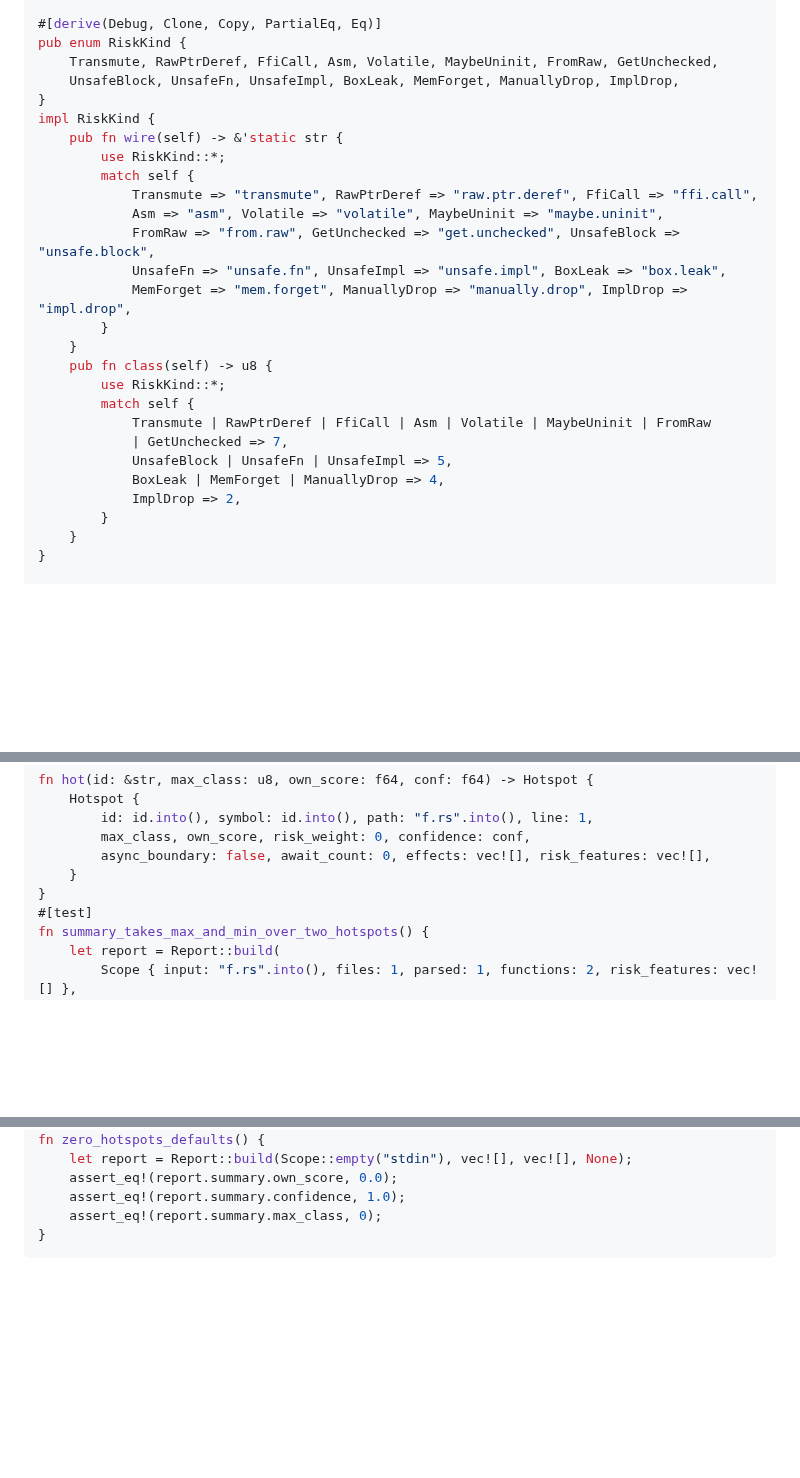
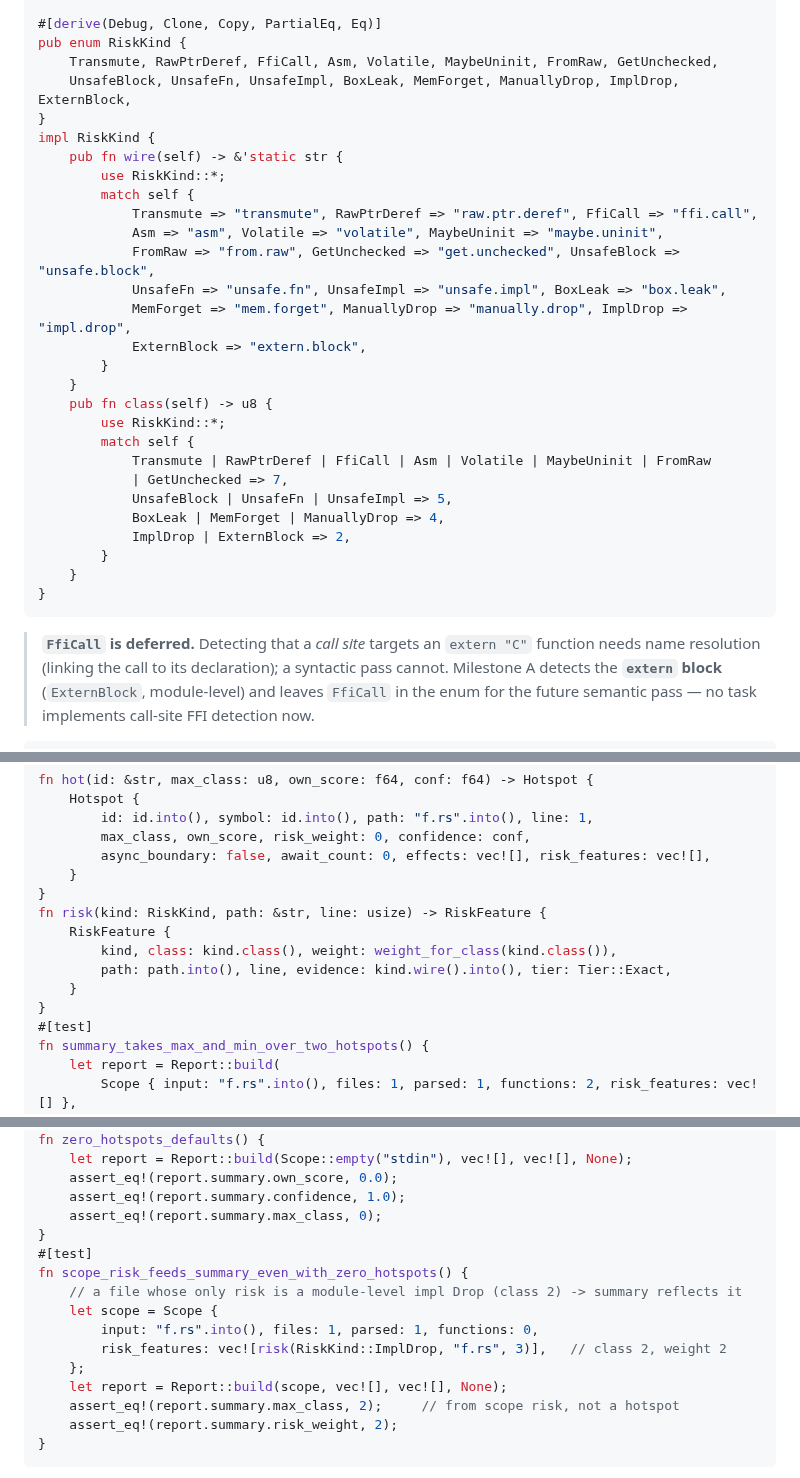
Before and after one commit to caasi/fxrank, a Markdown page: plans/001-fxrank-rust-effect-scanner.md, 3 parts joined by grey strips. Rendered like a GitHub page; blank space fills up the shorter version.

Commit message:
docs: address plan review round 2 on 001 (coverage gaps)
- add RiskKind::ExternBlock (class 2); document FfiCall call-site detection as
  deferred (needs name resolution)
- Task 11: add ambient.read (static read + Atomic::load) and heuristic
  unwrap/expect panic (confidence 0.6) to the signal matrix
- Task 7: test scope.risk_features feeding summary with zero hotspots
- Task 14: env.write inside unsafe composes (env.write effect + unsafe.block risk)
- CI: also build -p fxrank --no-default-features (no-frontend path compiles)

````diff
--- a/plans/001-fxrank-rust-effect-scanner.md
+++ b/plans/001-fxrank-rust-effect-scanner.md
@@ -272,7 +273,7 @@ impl EffectKind {
 #[derive(Debug, Clone, Copy, PartialEq, Eq)]
 pub enum RiskKind {
     Transmute, RawPtrDeref, FfiCall, Asm, Volatile, MaybeUninit, FromRaw, GetUnchecked,
-    UnsafeBlock, UnsafeFn, UnsafeImpl, BoxLeak, MemForget, ManuallyDrop, ImplDrop,
+    UnsafeBlock, UnsafeFn, UnsafeImpl, BoxLeak, MemForget, ManuallyDrop, ImplDrop, ExternBlock,
 }
 impl RiskKind {
     pub fn wire(self) -> &'static str {
@@ -283,6 +284,7 @@ impl RiskKind {
             FromRaw => "from.raw", GetUnchecked => "get.unchecked", UnsafeBlock => "unsafe.block",
             UnsafeFn => "unsafe.fn", UnsafeImpl => "unsafe.impl", BoxLeak => "box.leak",
             MemForget => "mem.forget", ManuallyDrop => "manually.drop", ImplDrop => "impl.drop",
+            ExternBlock => "extern.block",
         }
     }
     pub fn class(self) -> u8 {
@@ -292,11 +294,15 @@ impl RiskKind {
             | GetUnchecked => 7,
             UnsafeBlock | UnsafeFn | UnsafeImpl => 5,
             BoxLeak | MemForget | ManuallyDrop => 4,
-            ImplDrop => 2,
+            ImplDrop | ExternBlock => 2,
         }
     }
 }
+```
 
+> **`FfiCall` is deferred.** Detecting that a *call site* targets an `extern "C"` function needs name resolution (linking the call to its declaration); a syntactic pass cannot. Milestone A detects the **`extern` block** (`ExternBlock`, module-level) and leaves `FfiCall` in the enum for the future semantic pass — no task implements call-site FFI detection now.
+
+```rust
 #[derive(Debug, Clone, Serialize)]
 pub struct Effect {
     #[serde(serialize_with = "ser_kind")]
@@ -416,6 +422,12 @@ fn hot(id: &str, max_class: u8, own_score: f64, conf: f64) -> Hotspot {
         async_boundary: false, await_count: 0, effects: vec![], risk_features: vec![],
     }
 }
+fn risk(kind: RiskKind, path: &str, line: usize) -> RiskFeature {
+    RiskFeature {
+        kind, class: kind.class(), weight: weight_for_class(kind.class()),
+        path: path.into(), line, evidence: kind.wire().into(), tier: Tier::Exact,
+    }
+}
 #[test]
 fn summary_takes_max_and_min_over_two_hotspots() {
     let report = Report::build(
@@ -441,6 +453,17 @@ fn zero_hotspots_defaults() {
     assert_eq!(report.summary.own_score, 0.0);
     assert_eq!(report.summary.confidence, 1.0);
     assert_eq!(report.summary.max_class, 0);
+}
+#[test]
+fn scope_risk_feeds_summary_even_with_zero_hotspots() {
+    // a file whose only risk is a module-level impl Drop (class 2) -> summary reflects it
+    let scope = Scope {
+        input: "f.rs".into(), files: 1, parsed: 1, functions: 0,
+        risk_features: vec![risk(RiskKind::ImplDrop, "f.rs", 3)],   // class 2, weight 2
+    };
+    let report = Report::build(scope, vec![], vec![], None);
+    assert_eq!(report.summary.max_class, 2);     // from scope risk, not a hotspot
+    assert_eq!(report.summary.risk_weight, 2);
 }
 ```
 
````
Also changed, not shown: other parts of plans/001-fxrank-rust-effect-scanner.md (+4 -1 lines).
